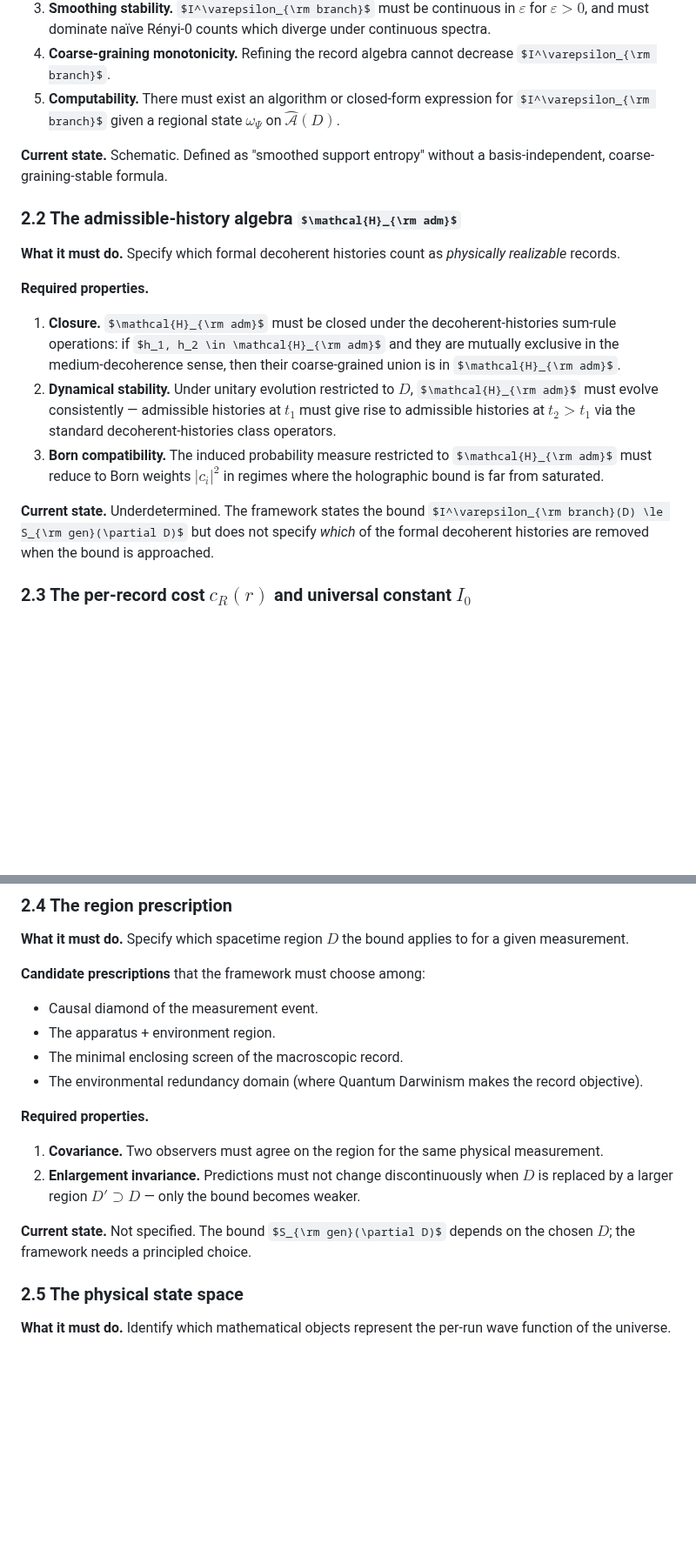
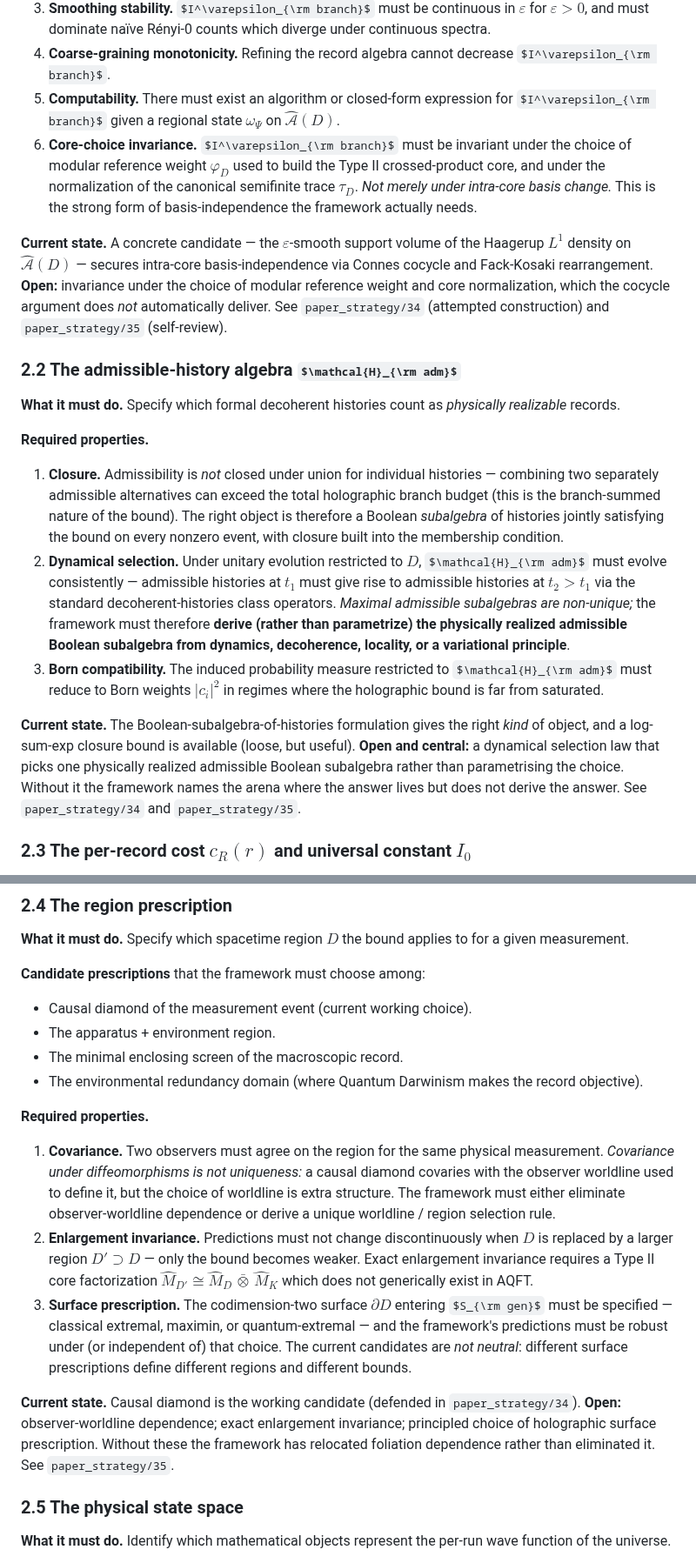
Before and after one commit to kaplan196883/QIQT-H, a Markdown page: missingmath.md, 2 parts joined by grey strips. Shown at 87% size. GitHub-like rendering; some formulas as TeX source; blank space fills up the shorter version.

```diff
--- a/missingmath.md
+++ b/missingmath.md
@@ -33,19 +33,20 @@ Every "missing piece" below is a thing the LHS, the admissibility relation, or t
 3. **Smoothing stability.** $I^\varepsilon_{\rm branch}$ must be continuous in $\varepsilon$ for $\varepsilon > 0$, and must dominate naïve Rényi-0 counts which diverge under continuous spectra.
 4. **Coarse-graining monotonicity.** Refining the record algebra cannot decrease $I^\varepsilon_{\rm branch}$.
 5. **Computability.** There must exist an algorithm or closed-form expression for $I^\varepsilon_{\rm branch}$ given a regional state $\omega_\Psi$ on $\hat{\mathcal{A}}(D)$.
+6. **Core-choice invariance.** $I^\varepsilon_{\rm branch}$ must be invariant under the choice of modular reference weight $\varphi_D$ used to build the Type II crossed-product core, and under the normalization of the canonical semifinite trace $\tau_D$. *Not merely under intra-core basis change.* This is the strong form of basis-independence the framework actually needs.
 
-**Current state.** Schematic. Defined as "smoothed support entropy" without a basis-independent, coarse-graining-stable formula.
+**Current state.** A concrete candidate — the $\varepsilon$-smooth support volume of the Haagerup $L^1$ density on $\widehat{\mathcal{A}}(D)$ — secures intra-core basis-independence via Connes cocycle and Fack-Kosaki rearrangement. **Open:** invariance under the choice of modular reference weight and core normalization, which the cocycle argument does *not* automatically deliver. See `paper_strategy/34` (attempted construction) and `paper_strategy/35` (self-review).
 
 ### 2.2 The admissible-history algebra $\mathcal{H}_{\rm adm}$
 
 **What it must do.** Specify which formal decoherent histories count as *physically realizable* records.
 
 **Required properties.**
-1. **Closure.** $\mathcal{H}_{\rm adm}$ must be closed under the decoherent-histories sum-rule operations: if $h_1, h_2 \in \mathcal{H}_{\rm adm}$ and they are mutually exclusive in the medium-decoherence sense, then their coarse-grained union is in $\mathcal{H}_{\rm adm}$.
-2. **Dynamical stability.** Under unitary evolution restricted to $D$, $\mathcal{H}_{\rm adm}$ must evolve consistently — admissible histories at $t_1$ must give rise to admissible histories at $t_2 > t_1$ via the standard decoherent-histories class operators.
+1. **Closure.** Admissibility is *not* closed under union for individual histories — combining two separately admissible alternatives can exceed the total holographic branch budget (this is the branch-summed nature of the bound). The right object is therefore a Boolean *subalgebra* of histories jointly satisfying the bound on every nonzero event, with closure built into the membership condition.
+2. **Dynamical selection.** Under unitary evolution restricted to $D$, $\mathcal{H}_{\rm adm}$ must evolve consistently — admissible histories at $t_1$ must give rise to admissible histories at $t_2 > t_1$ via the standard decoherent-histories class operators. *Maximal admissible subalgebras are non-unique;* the framework must therefore **derive (rather than parametrize) the physically realized admissible Boolean subalgebra from dynamics, decoherence, locality, or a variational principle**.
 3. **Born compatibility.** The induced probability measure restricted to $\mathcal{H}_{\rm adm}$ must reduce to Born weights $|c_i|^2$ in regimes where the holographic bound is far from saturated.
 
-**Current state.** Underdetermined. The framework states the bound $I^\varepsilon_{\rm branch}(D) \le S_{\rm gen}(\partial D)$ but does not specify *which* of the formal decoherent histories are removed when the bound is approached.
+**Current state.** The Boolean-subalgebra-of-histories formulation gives the right *kind* of object, and a log-sum-exp closure bound is available (loose, but useful). **Open and central:** a dynamical selection law that picks one physically realized admissible Boolean subalgebra rather than parametrising the choice. Without it the framework names the arena where the answer lives but does not derive the answer. See `paper_strategy/34` and `paper_strategy/35`.
 
 ### 2.3 The per-record cost $c_R(r)$ and universal constant $I_0$
 
@@ -63,16 +64,17 @@ Every "missing piece" below is a thing the LHS, the admissibility relation, or t
 **What it must do.** Specify which spacetime region $D$ the bound applies to for a given measurement.
 
 **Candidate prescriptions** that the framework must choose among:
-- Causal diamond of the measurement event.
+- Causal diamond of the measurement event (current working choice).
 - The apparatus + environment region.
 - The minimal enclosing screen of the macroscopic record.
 - The environmental redundancy domain (where Quantum Darwinism makes the record objective).
 
 **Required properties.**
-1. **Covariance.** Two observers must agree on the region for the same physical measurement.
-2. **Enlargement invariance.** Predictions must not change discontinuously when $D$ is replaced by a larger region $D' \supset D$ — only the bound becomes weaker.
+1. **Covariance.** Two observers must agree on the region for the same physical measurement. *Covariance under diffeomorphisms is not uniqueness:* a causal diamond covaries with the observer worldline used to define it, but the choice of worldline is extra structure. The framework must either eliminate observer-worldline dependence or derive a unique worldline / region selection rule.
+2. **Enlargement invariance.** Predictions must not change discontinuously when $D$ is replaced by a larger region $D' \supset D$ — only the bound becomes weaker. Exact enlargement invariance requires a Type II core factorization $\widehat{M}_{D'} \cong \widehat{M}_D \,\bar\otimes\, \widehat{M}_K$ which does not generically exist in AQFT.
+3. **Surface prescription.** The codimension-two surface $\partial D$ entering $S_{\rm gen}$ must be specified — classical extremal, maximin, or quantum-extremal — and the framework's predictions must be robust under (or independent of) that choice. The current candidates are *not neutral*: different surface prescriptions define different regions and different bounds.
 
-**Current state.** Not specified. The bound $S_{\rm gen}(\partial D)$ depends on the chosen $D$; the framework needs a principled choice.
+**Current state.** Causal diamond is the working candidate (defended in `paper_strategy/34`). **Open:** observer-worldline dependence; exact enlargement invariance; principled choice of holographic surface prescription. Without these the framework has relocated foliation dependence rather than eliminated it. See `paper_strategy/35`.
 
 ### 2.5 The physical state space
 
```
Also changed, not shown: other parts of missingmath.md (+33 -11 lines).
